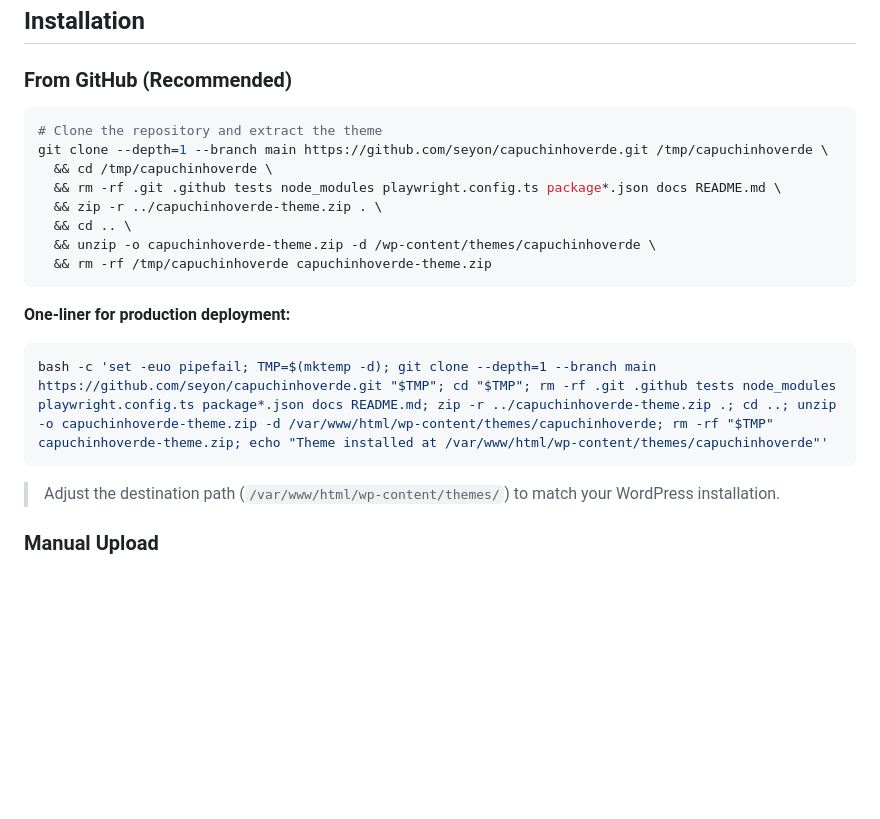
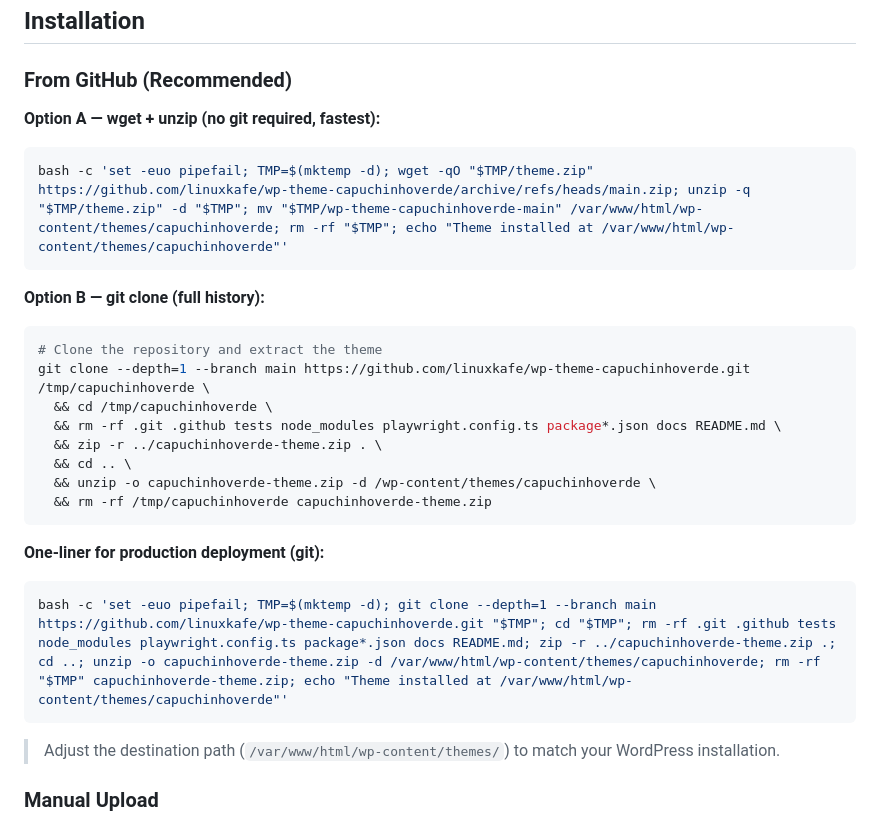
Before and after one commit to linuxkafe/wp-theme-capuchinhoverde, a Markdown page: README.md, the part around the change. GitHub-like rendering; blank space fills up the shorter version.

Commit message:
docs: add wget one-liner for direct zip download from GitHub

````diff
--- a/README.md
+++ b/README.md
@@ -75,9 +75,17 @@ Stubs for legacy functions so existing content/theme options work without the AL
 
 ### From GitHub (Recommended)
 
+**Option A — wget + unzip (no git required, fastest):**
+
+```bash
+bash -c 'set -euo pipefail; TMP=$(mktemp -d); wget -qO "$TMP/theme.zip" https://github.com/linuxkafe/wp-theme-capuchinhoverde/archive/refs/heads/main.zip; unzip -q "$TMP/theme.zip" -d "$TMP"; mv "$TMP/wp-theme-capuchinhoverde-main" /var/www/html/wp-content/themes/capuchinhoverde; rm -rf "$TMP"; echo "Theme installed at /var/www/html/wp-content/themes/capuchinhoverde"'
+```
+
+**Option B — git clone (full history):**
+
 ```bash
 # Clone the repository and extract the theme
-git clone --depth=1 --branch main https://github.com/seyon/capuchinhoverde.git /tmp/capuchinhoverde \
+git clone --depth=1 --branch main https://github.com/linuxkafe/wp-theme-capuchinhoverde.git /tmp/capuchinhoverde \
   && cd /tmp/capuchinhoverde \
   && rm -rf .git .github tests node_modules playwright.config.ts package*.json docs README.md \
   && zip -r ../capuchinhoverde-theme.zip . \
@@ -86,10 +94,10 @@ git clone --depth=1 --branch main https://github.com/seyon/capuchinhoverde.git /
   && rm -rf /tmp/capuchinhoverde capuchinhoverde-theme.zip
 ```
 
-**One-liner for production deployment:**
+**One-liner for production deployment (git):**
 
 ```bash
-bash -c 'set -euo pipefail; TMP=$(mktemp -d); git clone --depth=1 --branch main https://github.com/seyon/capuchinhoverde.git "$TMP"; cd "$TMP"; rm -rf .git .github tests node_modules playwright.config.ts package*.json docs README.md; zip -r ../capuchinhoverde-theme.zip .; cd ..; unzip -o capuchinhoverde-theme.zip -d /var/www/html/wp-content/themes/capuchinhoverde; rm -rf "$TMP" capuchinhoverde-theme.zip; echo "Theme installed at /var/www/html/wp-content/themes/capuchinhoverde"'
+bash -c 'set -euo pipefail; TMP=$(mktemp -d); git clone --depth=1 --branch main https://github.com/linuxkafe/wp-theme-capuchinhoverde.git "$TMP"; cd "$TMP"; rm -rf .git .github tests node_modules playwright.config.ts package*.json docs README.md; zip -r ../capuchinhoverde-theme.zip .; cd ..; unzip -o capuchinhoverde-theme.zip -d /var/www/html/wp-content/themes/capuchinhoverde; rm -rf "$TMP" capuchinhoverde-theme.zip; echo "Theme installed at /var/www/html/wp-content/themes/capuchinhoverde"'
 ```
 
 > Adjust the destination path (`/var/www/html/wp-content/themes/`) to match your WordPress installation.
````
